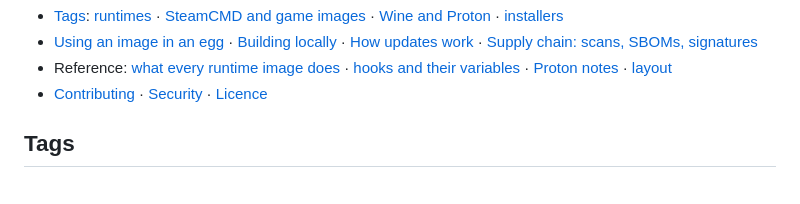
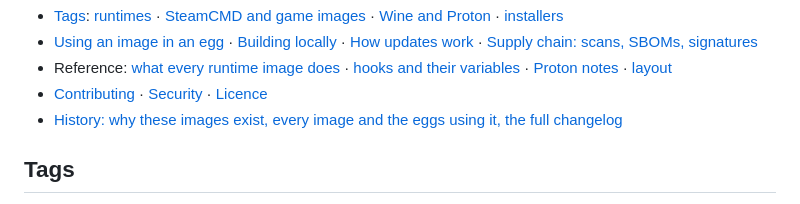
Before and after one commit to sneakywrld/octail-yolks, a Markdown page: README.md, the part around the change. GitHub-like rendering.

Commit message:
yolks: yolks.md (why our own images, build/scan/sign pipeline, every image with its base and eggs, full changelog), linked from the README

```diff
--- a/README.md
+++ b/README.md
@@ -19,6 +19,7 @@ parkervcp images or scripts, and CI fails a Dockerfile that tries.
 - Reference: [what every runtime image does](#what-every-runtime-image-does) ·
   [hooks and their variables](#hooks-and-their-variables) · [Proton notes](#proton-notes) · [layout](#layout)
 - [Contributing](CONTRIBUTING.md) · [Security](SECURITY.md) · [Licence](#licence)
+- [History: why these images exist, every image and the eggs using it, the full changelog](yolks.md)
 
 ## Tags
 
```
Also changed, not shown: yolks.md (added, +241 -0 lines).
